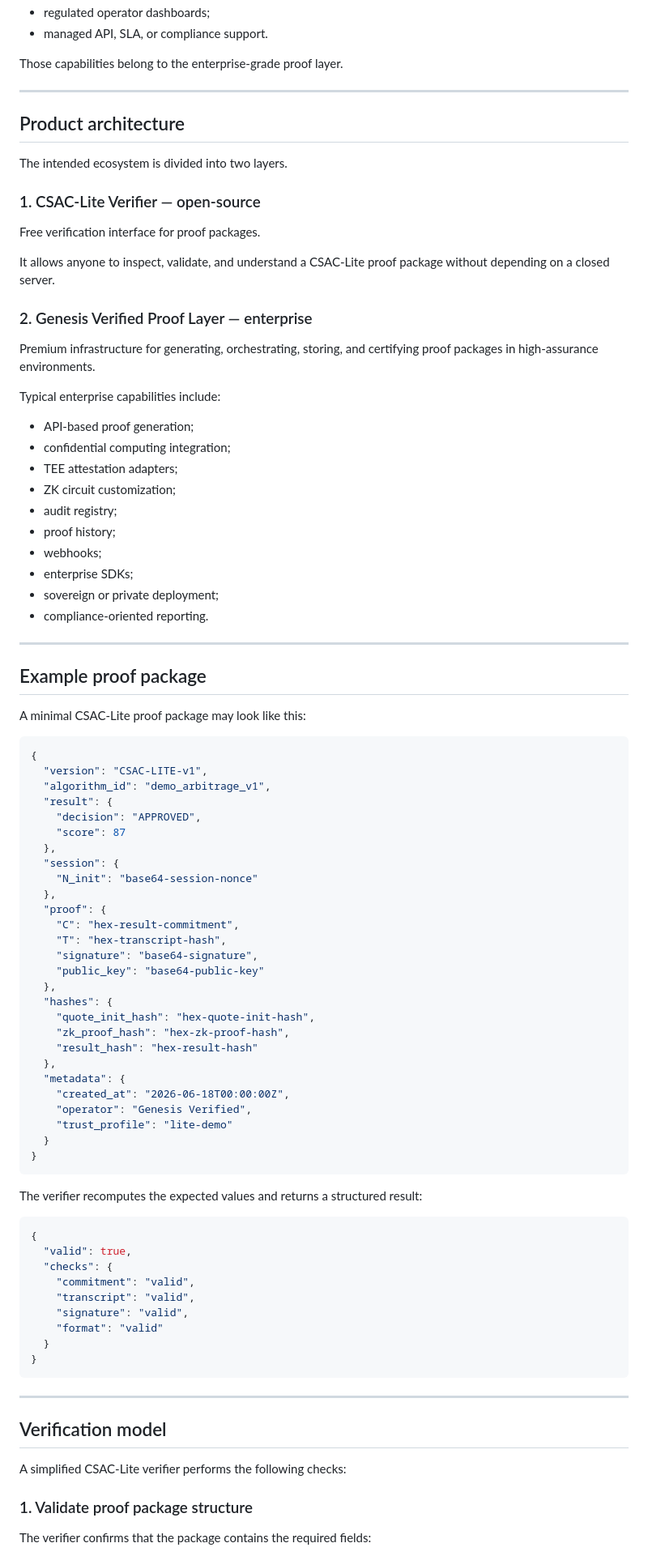
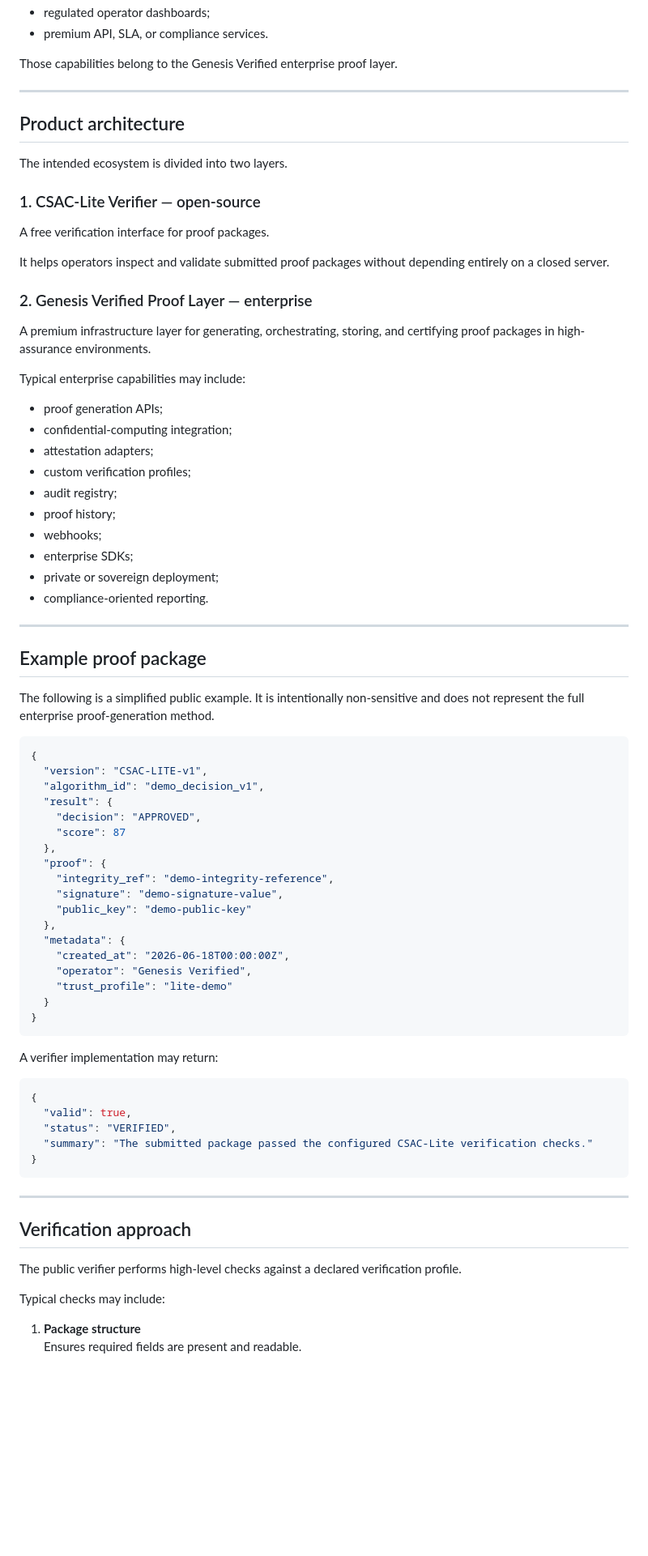
Before and after one commit to GENESISverified/CSAC-Lite-Verifier, a Markdown page: README.md, the part around one of its changes. Shown at 81% size. Rendered like a GitHub page; blank space fills up the shorter version.

````diff
--- a/README.md
+++ b/README.md
@@ -85,7 +84,7 @@ Not included in the open verifier:
 - regulated operator dashboards;
-- managed API, SLA, or compliance support.
+- premium API, SLA, or compliance services.
 
-Those capabilities belong to the enterprise-grade proof layer.
+Those capabilities belong to the Genesis Verified enterprise proof layer.
 
 ---
 
@@ -95,54 +94,45 @@ The intended ecosystem is divided into two layers.
 
 ### 1. CSAC-Lite Verifier — open-source
 
-Free verification interface for proof packages.
+A free verification interface for proof packages.
 
-It allows anyone to inspect, validate, and understand a CSAC-Lite proof package without depending on a closed server.
+It helps operators inspect and validate submitted proof packages without depending entirely on a closed server.
 
 ### 2. Genesis Verified Proof Layer — enterprise
 
-Premium infrastructure for generating, orchestrating, storing, and certifying proof packages in high-assurance environments.
+A premium infrastructure layer for generating, orchestrating, storing, and certifying proof packages in high-assurance environments.
 
-Typical enterprise capabilities include:
+Typical enterprise capabilities may include:
 
-- API-based proof generation;
-- confidential computing integration;
-- TEE attestation adapters;
-- ZK circuit customization;
+- proof generation APIs;
+- confidential-computing integration;
+- attestation adapters;
+- custom verification profiles;
 - audit registry;
 - proof history;
 - webhooks;
 - enterprise SDKs;
-- sovereign or private deployment;
+- private or sovereign deployment;
 - compliance-oriented reporting.
 
 ---
 
 ## Example proof package
 
-A minimal CSAC-Lite proof package may look like this:
+The following is a simplified public example. It is intentionally non-sensitive and does not represent the full enterprise proof-generation method.
 
 ```json
 {
   "version": "CSAC-LITE-v1",
-  "algorithm_id": "demo_arbitrage_v1",
+  "algorithm_id": "demo_decision_v1",
   "result": {
     "decision": "APPROVED",
     "score": 87
   },
-  "session": {
-    "N_init": "base64-session-nonce"
-  },
   "proof": {
-    "C": "hex-result-commitment",
-    "T": "hex-transcript-hash",
-    "signature": "base64-signature",
-    "public_key": "base64-public-key"
-  },
-  "hashes": {
-    "quote_init_hash": "hex-quote-init-hash",
-    "zk_proof_hash": "hex-zk-proof-hash",
-    "result_hash": "hex-result-hash"
+    "integrity_ref": "demo-integrity-reference",
+    "signature": "demo-signature-value",
+    "public_key": "demo-public-key"
   },
   "metadata": {
     "created_at": "2026-06-18T00:00:00Z",
@@ -152,27 +142,24 @@ A minimal CSAC-Lite proof package may look like this:
 }
 ```
 
-The verifier recomputes the expected values and returns a structured result:
+A verifier implementation may return:
 
 ```json
 {
   "valid": true,
-  "checks": {
-    "commitment": "valid",
-    "transcript": "valid",
-    "signature": "valid",
-    "format": "valid"
-  }
+  "status": "VERIFIED",
+  "summary": "The submitted package passed the configured CSAC-Lite verification checks."
 }
 ```
 
 ---
 
-## Verification model
+## Verification approach
 
-A simplified CSAC-Lite verifier performs the following checks:
+The public verifier performs high-level checks against a declared verification profile.
 
-### 1. Validate proof package structure
+Typical checks may include:
 
-The verifier confirms that the package contains the required fields:
+1. **Package structure**
+   Ensures required fields are present and readable.
 
````
Also changed, not shown: other parts of README.md (+86 -131 lines).
